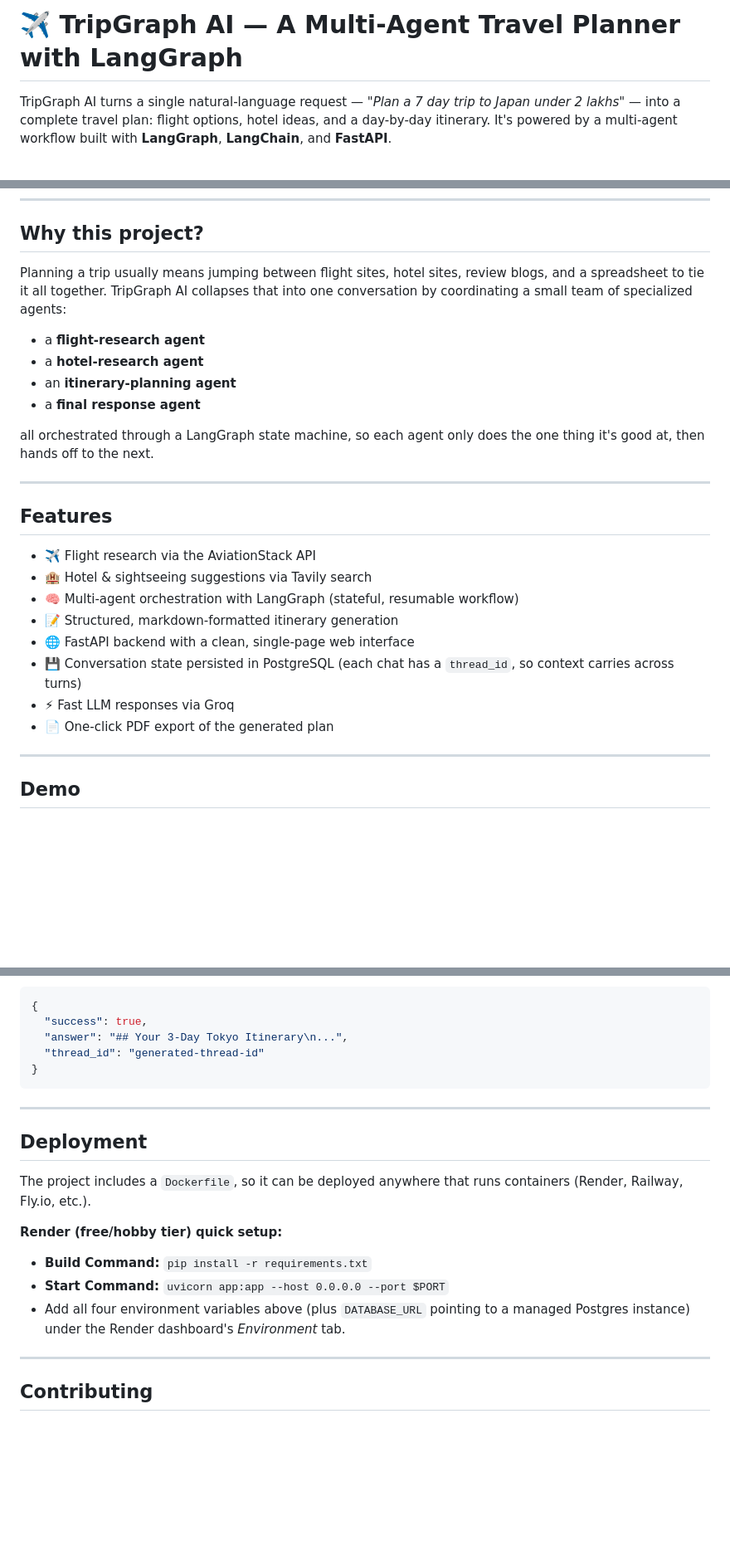
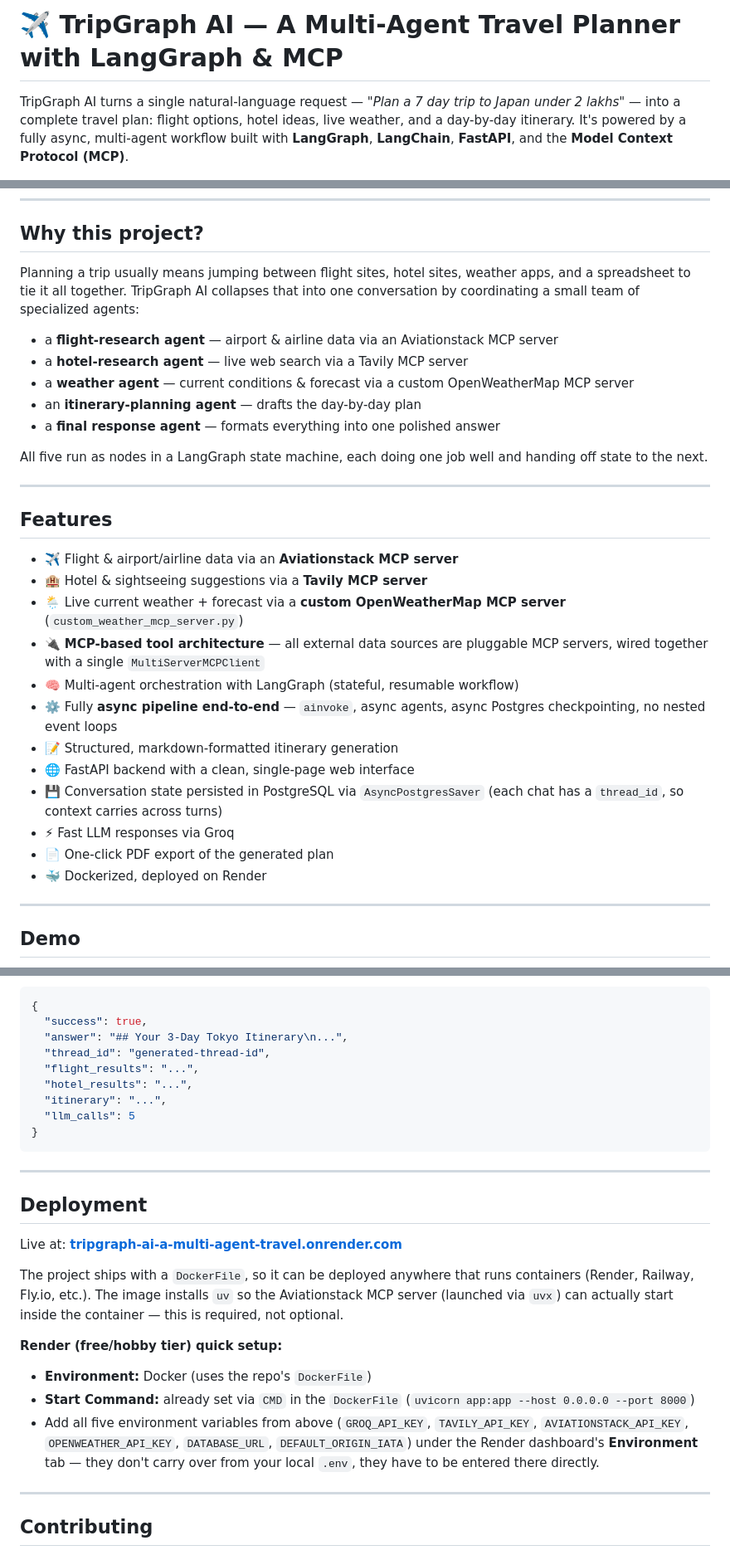
Before and after one commit to saravanan172004/TripGraph-AI--A-Multi-Agent-Travel-Planner-with-LangGraph, a Markdown page: README.md, 3 parts joined by grey strips. Shown at 83% size. GitHub-like rendering; blank space fills up the shorter version.

````diff
--- a/README.md
+++ b/README.md
@@ -1,6 +1,6 @@
-# ✈️ TripGraph AI — A Multi-Agent Travel Planner with LangGraph
+# ✈️ TripGraph AI — A Multi-Agent Travel Planner with LangGraph & MCP
 
-TripGraph AI turns a single natural-language request — *"Plan a 7 day trip to Japan under 2 lakhs"* — into a complete travel plan: flight options, hotel ideas, and a day-by-day itinerary. It's powered by a multi-agent workflow built with **LangGraph**, **LangChain**, and **FastAPI**.
+TripGraph AI turns a single natural-language request — *"Plan a 7 day trip to Japan under 2 lakhs"* — into a complete travel plan: flight options, hotel ideas, live weather, and a day-by-day itinerary. It's powered by a fully async, multi-agent workflow built with **LangGraph**, **LangChain**, **FastAPI**, and the **Model Context Protocol (MCP)**.
 
 <p align="center">
   <img src="https://img.shields.io/badge/Python-3.10+-blue" alt="Python 3.10+">
@@ -13,27 +18,32 @@ TripGraph AI turns a single natural-language request — *"Plan a 7 day trip to
 
 ## Why this project?
 
-Planning a trip usually means jumping between flight sites, hotel sites, review blogs, and a spreadsheet to tie it all together. TripGraph AI collapses that into one conversation by coordinating a small team of specialized agents:
+Planning a trip usually means jumping between flight sites, hotel sites, weather apps, and a spreadsheet to tie it all together. TripGraph AI collapses that into one conversation by coordinating a small team of specialized agents:
 
-- a **flight-research agent**
-- a **hotel-research agent**
-- an **itinerary-planning agent**
-- a **final response agent**
+- a **flight-research agent** — airport & airline data via an Aviationstack MCP server
+- a **hotel-research agent** — live web search via a Tavily MCP server
+- a **weather agent** — current conditions & forecast via a custom OpenWeatherMap MCP server
+- an **itinerary-planning agent** — drafts the day-by-day plan
+- a **final response agent** — formats everything into one polished answer
 
-all orchestrated through a LangGraph state machine, so each agent only does the one thing it's good at, then hands off to the next.
+All five run as nodes in a LangGraph state machine, each doing one job well and handing off state to the next.
 
 ---
 
 ## Features
 
-- ✈️ Flight research via the AviationStack API
-- 🏨 Hotel & sightseeing suggestions via Tavily search
+- ✈️ Flight & airport/airline data via an **Aviationstack MCP server**
+- 🏨 Hotel & sightseeing suggestions via a **Tavily MCP server**
+- 🌦️ Live current weather + forecast via a **custom OpenWeatherMap MCP server** (`custom_weather_mcp_server.py`)
+- 🔌 **MCP-based tool architecture** — all external data sources are pluggable MCP servers, wired together with a single `MultiServerMCPClient`
 - 🧠 Multi-agent orchestration with LangGraph (stateful, resumable workflow)
+- ⚙️ Fully **async pipeline end-to-end** — `ainvoke`, async agents, async Postgres checkpointing, no nested event loops
 - 📝 Structured, markdown-formatted itinerary generation
 - 🌐 FastAPI backend with a clean, single-page web interface
-- 💾 Conversation state persisted in PostgreSQL (each chat has a `thread_id`, so context carries across turns)
+- 💾 Conversation state persisted in PostgreSQL via `AsyncPostgresSaver` (each chat has a `thread_id`, so context carries across turns)
 - ⚡ Fast LLM responses via Groq
 - 📄 One-click PDF export of the generated plan
+- 🐳 Dockerized, deployed on Render
 
 ---
 
@@ -183,7 +226,11 @@ Response:
 {
   "success": true,
   "answer": "## Your 3-Day Tokyo Itinerary\n...",
-  "thread_id": "generated-thread-id"
+  "thread_id": "generated-thread-id",
+  "flight_results": "...",
+  "hotel_results": "...",
+  "itinerary": "...",
+  "llm_calls": 5
 }
 ```
 
@@ -191,13 +238,15 @@ Response:
 
 ## Deployment
 
-The project includes a `Dockerfile`, so it can be deployed anywhere that runs containers (Render, Railway, Fly.io, etc.).
+Live at: **[tripgraph-ai-a-multi-agent-travel.onrender.com](https://tripgraph-ai-a-multi-agent-travel.onrender.com)**
+
+The project ships with a `DockerFile`, so it can be deployed anywhere that runs containers (Render, Railway, Fly.io, etc.). The image installs `uv` so the Aviationstack MCP server (launched via `uvx`) can actually start inside the container — this is required, not optional.
 
 **Render (free/hobby tier) quick setup:**
 
-- **Build Command:** `pip install -r requirements.txt`
-- **Start Command:** `uvicorn app:app --host 0.0.0.0 --port $PORT`
-- Add all four environment variables above (plus `DATABASE_URL` pointing to a managed Postgres instance) under the Render dashboard's *Environment* tab.
+- **Environment:** Docker (uses the repo's `DockerFile`)
+- **Start Command:** already set via `CMD` in the `DockerFile` (`uvicorn app:app --host 0.0.0.0 --port 8000`)
+- Add all five environment variables from above (`GROQ_API_KEY`, `TAVILY_API_KEY`, `AVIATIONSTACK_API_KEY`, `OPENWEATHER_API_KEY`, `DATABASE_URL`, `DEFAULT_ORIGIN_IATA`) under the Render dashboard's **Environment** tab — they don't carry over from your local `.env`, they have to be entered there directly.
 
 ---
 
````
Also changed, not shown: other parts of README.md (+58 -20 lines).
